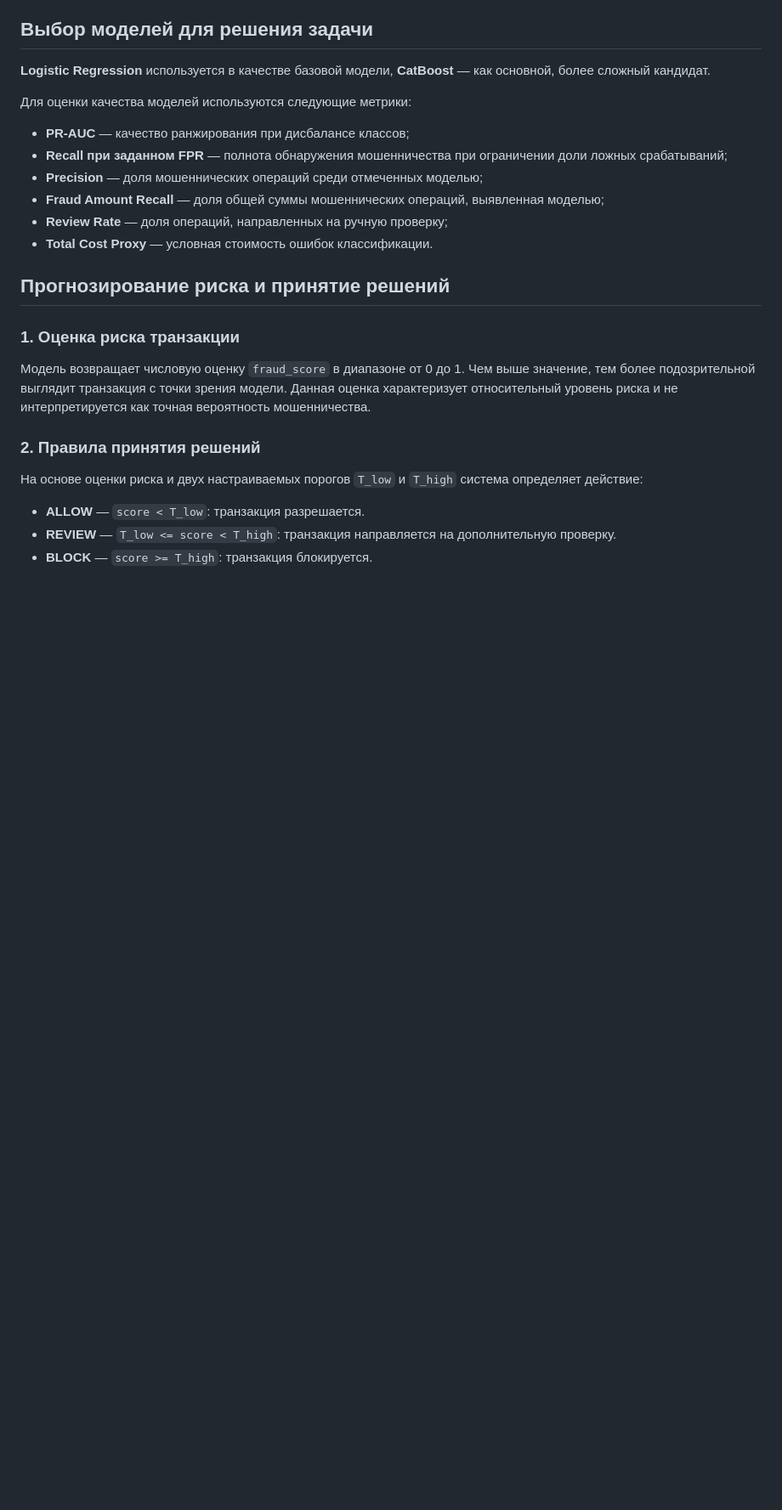
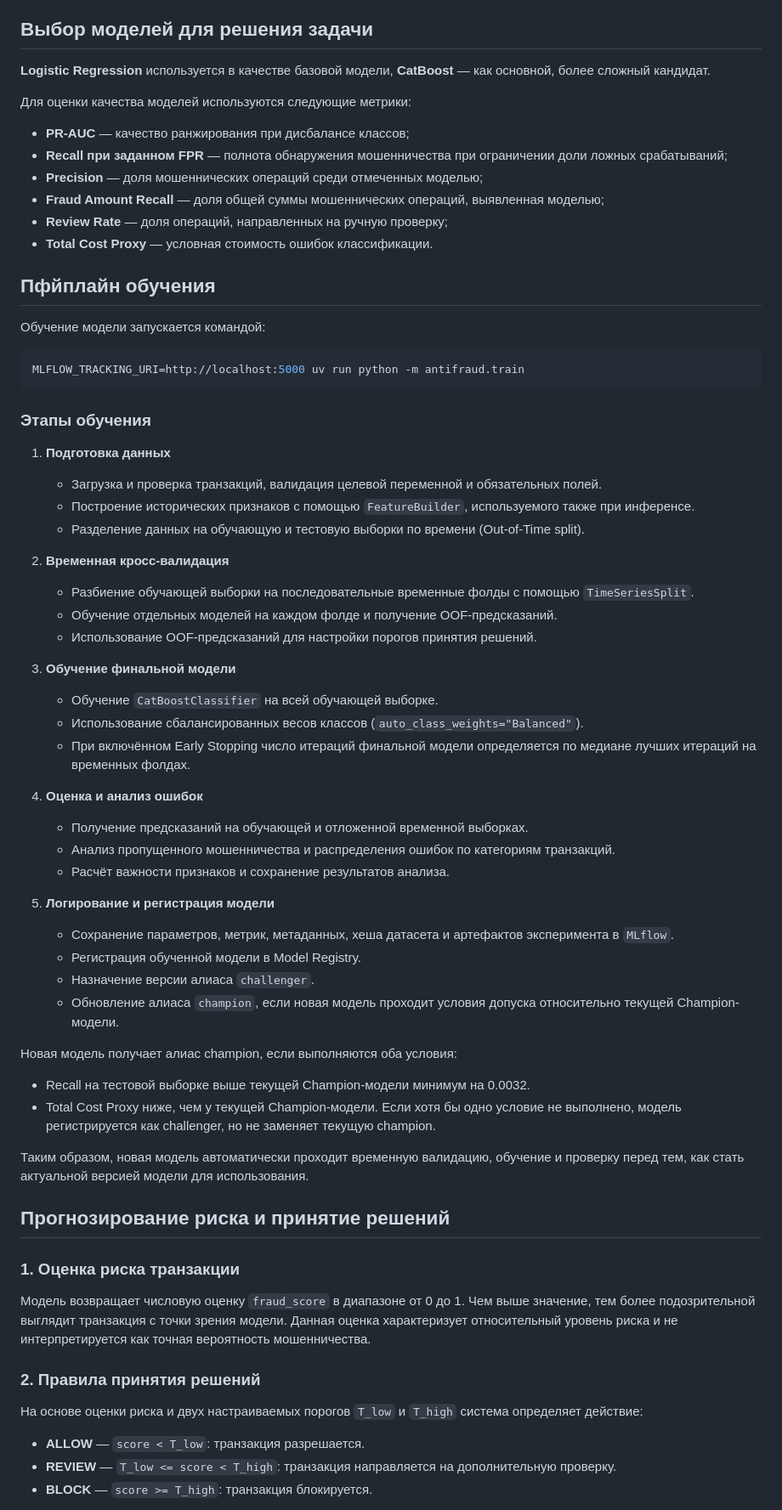
Before and after one commit to OlegGayvoronsky/AntiFraudSystem, a Markdown page: README.md, the part around one of its changes. Shown at 85% size. GitHub-like rendering; blank space fills up the shorter version.

````diff
--- a/README.md
+++ b/README.md
@@ -147,6 +147,57 @@ BankSim является синтетическим набором данных.
 - **Review Rate** — доля операций, направленных на ручную проверку;
 - **Total Cost Proxy** — условная стоимость ошибок классификации.
 
+## Пфйплайн обучения
+
+Обучение модели запускается командой:
+
+```bash
+MLFLOW_TRACKING_URI=http://localhost:5000 uv run python -m antifraud.train
+```
+
+<!-- Или через временный Docker-контейнер:
+
+```bash
+docker compose run --rm \
+  -e MLFLOW_TRACKING_URI=http://mlflow:5000 \
+  api uv run --no-sync python -m antifraud.train
+``` -->
+
+### Этапы обучения
+
+1. **Подготовка данных**
+   - Загрузка и проверка транзакций, валидация целевой переменной и обязательных полей.
+   - Построение исторических признаков с помощью `FeatureBuilder`, используемого также при инференсе.
+   - Разделение данных на обучающую и тестовую выборки по времени (Out-of-Time split).
+
+2. **Временная кросс-валидация**
+   - Разбиение обучающей выборки на последовательные временные фолды с помощью `TimeSeriesSplit`.
+   - Обучение отдельных моделей на каждом фолде и получение OOF-предсказаний.
+   - Использование OOF-предсказаний для настройки порогов принятия решений.
+
+3. **Обучение финальной модели**
+   - Обучение `CatBoostClassifier` на всей обучающей выборке.
+   - Использование сбалансированных весов классов (`auto_class_weights="Balanced"`).
+   - При включённом Early Stopping число итераций финальной модели определяется по медиане лучших итераций на временных фолдах.
+
+4. **Оценка и анализ ошибок**
+   - Получение предсказаний на обучающей и отложенной временной выборках.
+   - Анализ пропущенного мошенничества и распределения ошибок по категориям транзакций.
+   - Расчёт важности признаков и сохранение результатов анализа.
+
+5. **Логирование и регистрация модели**
+   - Сохранение параметров, метрик, метаданных, хеша датасета и артефактов эксперимента в `MLflow`.
+   - Регистрация обученной модели в Model Registry.
+   - Назначение версии алиаса `challenger`.
+   - Обновление алиаса `champion`, если новая модель проходит условия допуска относительно текущей Champion-модели.
+
+Новая модель получает алиас champion, если выполняются оба условия:
+- Recall на тестовой выборке выше текущей Champion-модели минимум на 0.0032.
+- Total Cost Proxy ниже, чем у текущей Champion-модели.
+Если хотя бы одно условие не выполнено, модель регистрируется как challenger, но не заменяет текущую champion.
+
+Таким образом, новая модель автоматически проходит временную валидацию, обучение и проверку перед тем, как стать актуальной версией модели для использования.
+
 ## Прогнозирование риска и принятие решений
 
 ### 1. Оценка риска транзакции
````
Also changed, not shown: other parts of README.md (+1 -1 lines).
